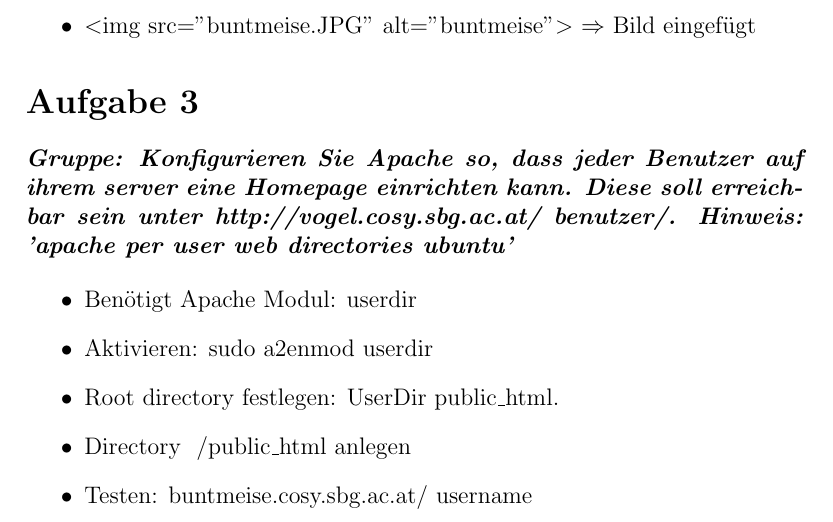
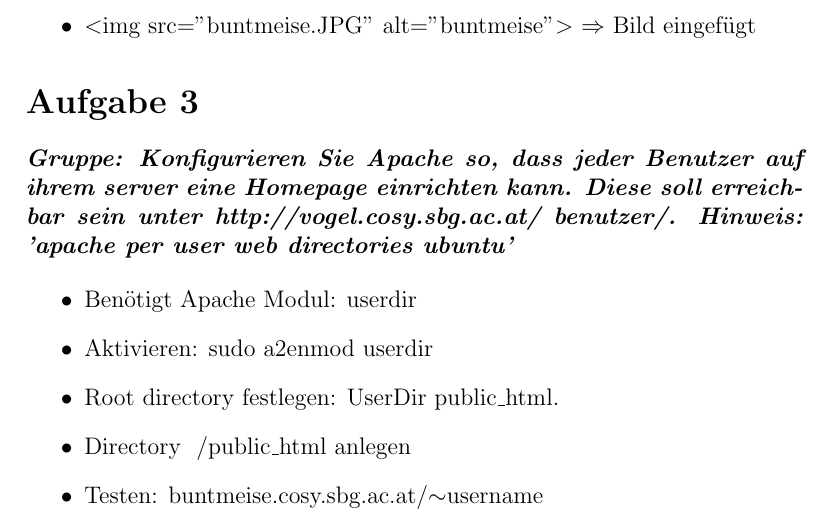
Before and after one commit to samydafir/Web-Programmierung, a LaTeX document (01/01.tex): part of page 2 of 4, cut so that both start at the same text. Compiled offline with pdfLaTeX.

Commit message:
tilde wird jetzt in aufgabe 3 angezeigt

```diff
--- a/01/01.tex
+++ b/01/01.tex
@@ -37,7 +37,7 @@ Hinweis: ’apache per user web directories ubuntu’}}
 	\item Aktivieren: sudo a2enmod userdir
 	\item Root directory festlegen: UserDir public\_html.
 	\item Directory ~/public\_html anlegen
-	\item Testen: buntmeise.cosy.sbg.ac.at/~username
+	\item Testen: buntmeise.cosy.sbg.ac.at/$\sim$username
 \end{itemize}
 
 \section*{Aufgabe 4}
```
Also changed, not shown: 01/01.pdf.
